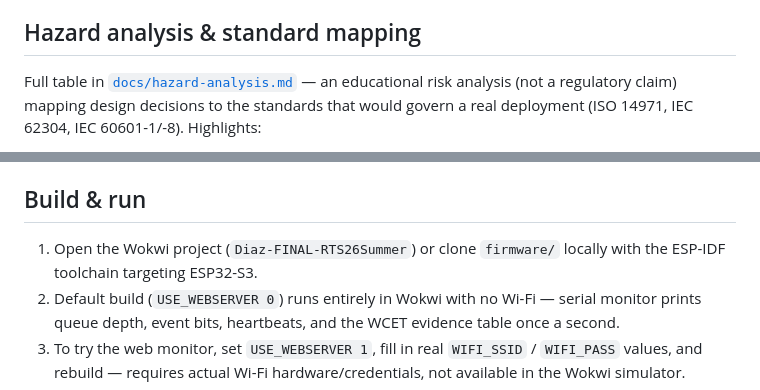
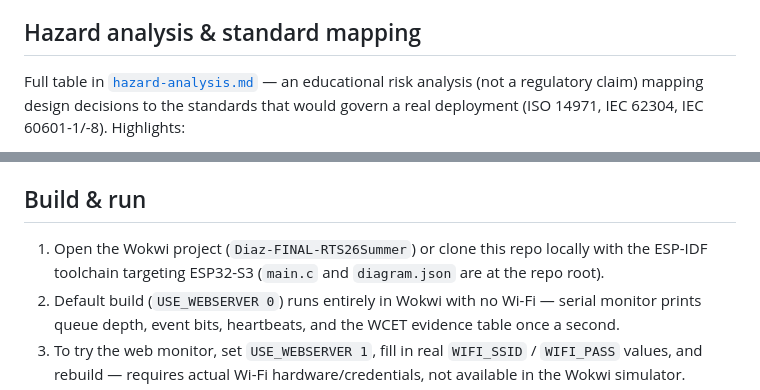
Before and after one commit to Samuel-Diaz191/MED-GUARD, a Markdown page: README.md, 2 parts joined by grey strips. Drawn GitHub-style.

```diff
--- a/README.md
+++ b/README.md
@@ -165,7 +165,7 @@ blocking UART output from inside a time-sensitive task.
 
 ## Hazard analysis & standard mapping
 
-Full table in [`docs/hazard-analysis.md`](docs/hazard-analysis.md) — an educational risk
+Full table in [`hazard-analysis.md`](hazard-analysis.md) — an educational risk
 analysis (not a regulatory claim) mapping design decisions to the standards that would
 govern a real deployment (ISO 14971, IEC 62304, IEC 60601-1/-8). Highlights:
 
@@ -186,7 +186,7 @@ climb while `ecg_sample`'s heartbeat keeps incrementing normally.
 
 ## Build & run
 
-1. Open the Wokwi project (`Diaz-FINAL-RTS26Summer`) or clone `firmware/` locally with the ESP-IDF toolchain targeting ESP32-S3.
+1. Open the Wokwi project (`Diaz-FINAL-RTS26Summer`) or clone this repo locally with the ESP-IDF toolchain targeting ESP32-S3 (`main.c` and `diagram.json` are at the repo root).
 2. Default build (`USE_WEBSERVER 0`) runs entirely in Wokwi with no Wi-Fi — serial monitor prints queue depth, event bits, heartbeats, and the WCET evidence table once a second.
 3. To try the web monitor, set `USE_WEBSERVER 1`, fill in real `WIFI_SSID` / `WIFI_PASS` values, and rebuild — requires actual Wi-Fi hardware/credentials, not available in the Wokwi simulator.
 4. Press the "PATIENT ALERT" button to trigger the manual alert path and the App 3 latency benchmark; watch for the blue (WCET heartbeat) and red (arrhythmia alert) LEDs.
```
Also changed, not shown: other parts of README.md (+6 -6 lines).
